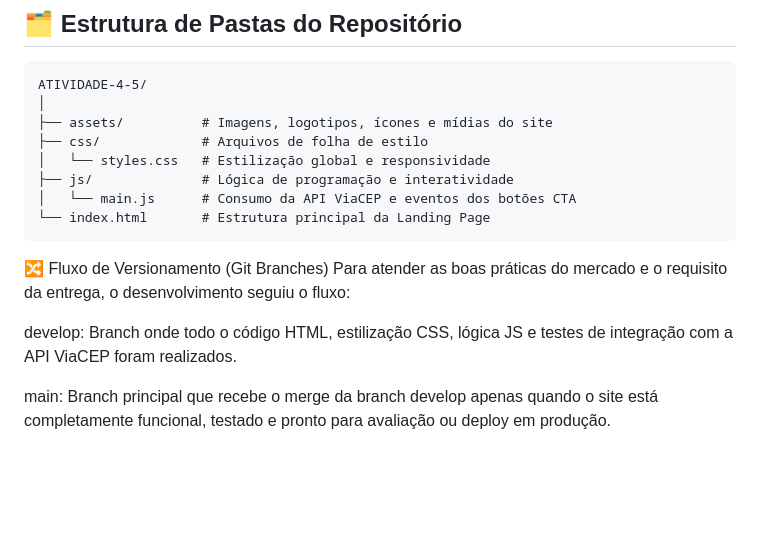
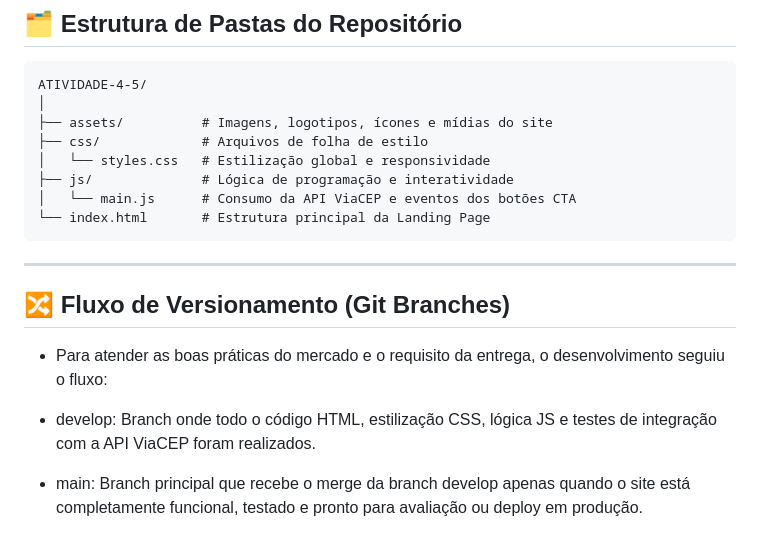
Before and after one commit to mateus-cc/caetane-se, a Markdown page: README.md, the part around the change. Rendered like a GitHub page; blank space fills up the shorter version.

````diff
--- a/README.md
+++ b/README.md
@@ -57,10 +57,12 @@ ATIVIDADE-4-5/
 │   └── main.js      # Consumo da API ViaCEP e eventos dos botões CTA
 └── index.html       # Estrutura principal da Landing Page
 ```
+---
 
-🔀 Fluxo de Versionamento (Git Branches)
-Para atender as boas práticas do mercado e o requisito da entrega, o desenvolvimento seguiu o fluxo:
+## 🔀 Fluxo de Versionamento (Git Branches)
 
-develop: Branch onde todo o código HTML, estilização CSS, lógica JS e testes de integração com a API ViaCEP foram realizados.
+* Para atender as boas práticas do mercado e o requisito da entrega, o desenvolvimento seguiu o fluxo:
 
-main: Branch principal que recebe o merge da branch develop apenas quando o site está completamente funcional, testado e pronto para avaliação ou deploy em produção.
+* develop: Branch onde todo o código HTML, estilização CSS, lógica JS e testes de integração com a API ViaCEP foram realizados.
+
+* main: Branch principal que recebe o merge da branch develop apenas quando o site está completamente funcional, testado e pronto para avaliação ou deploy em produção.
````
